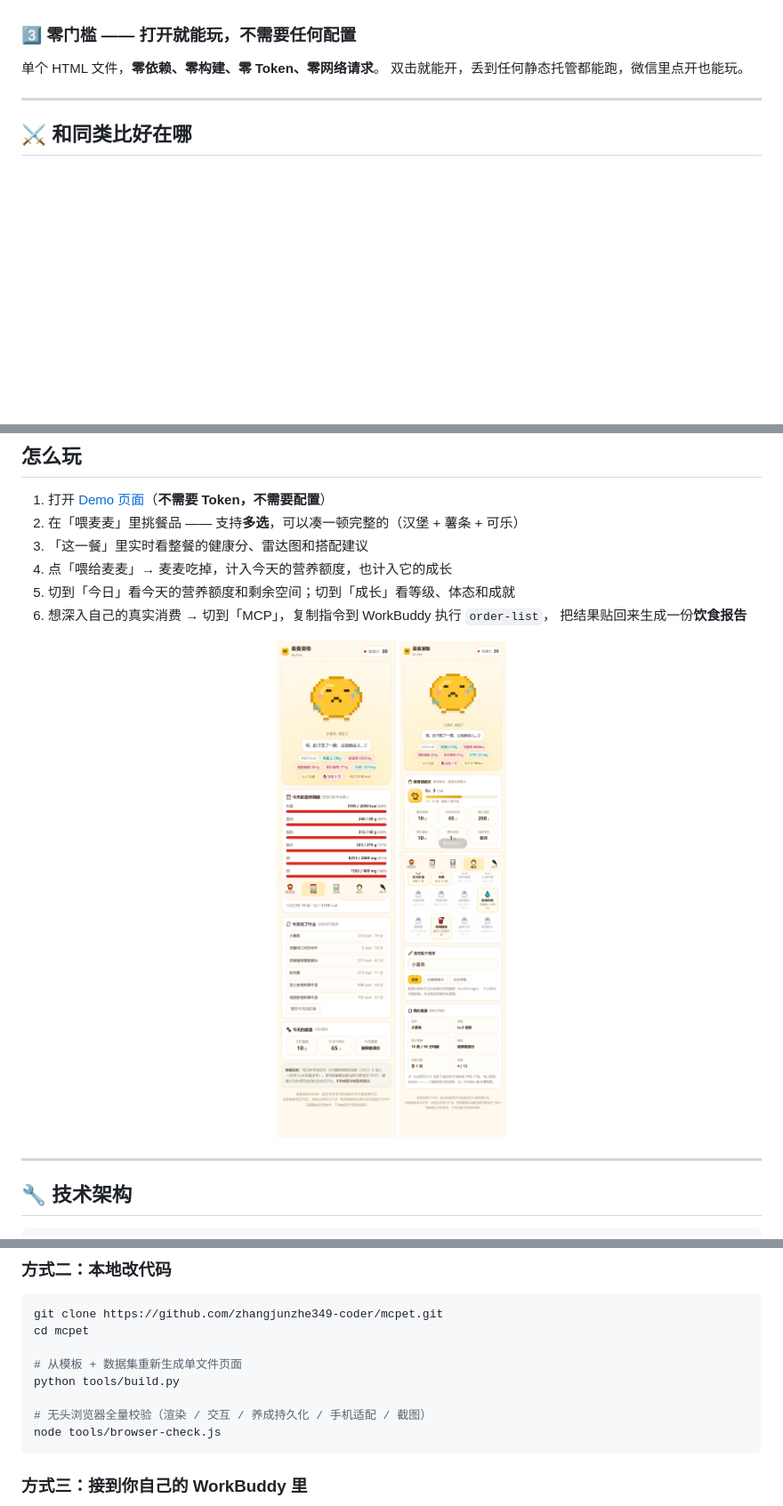
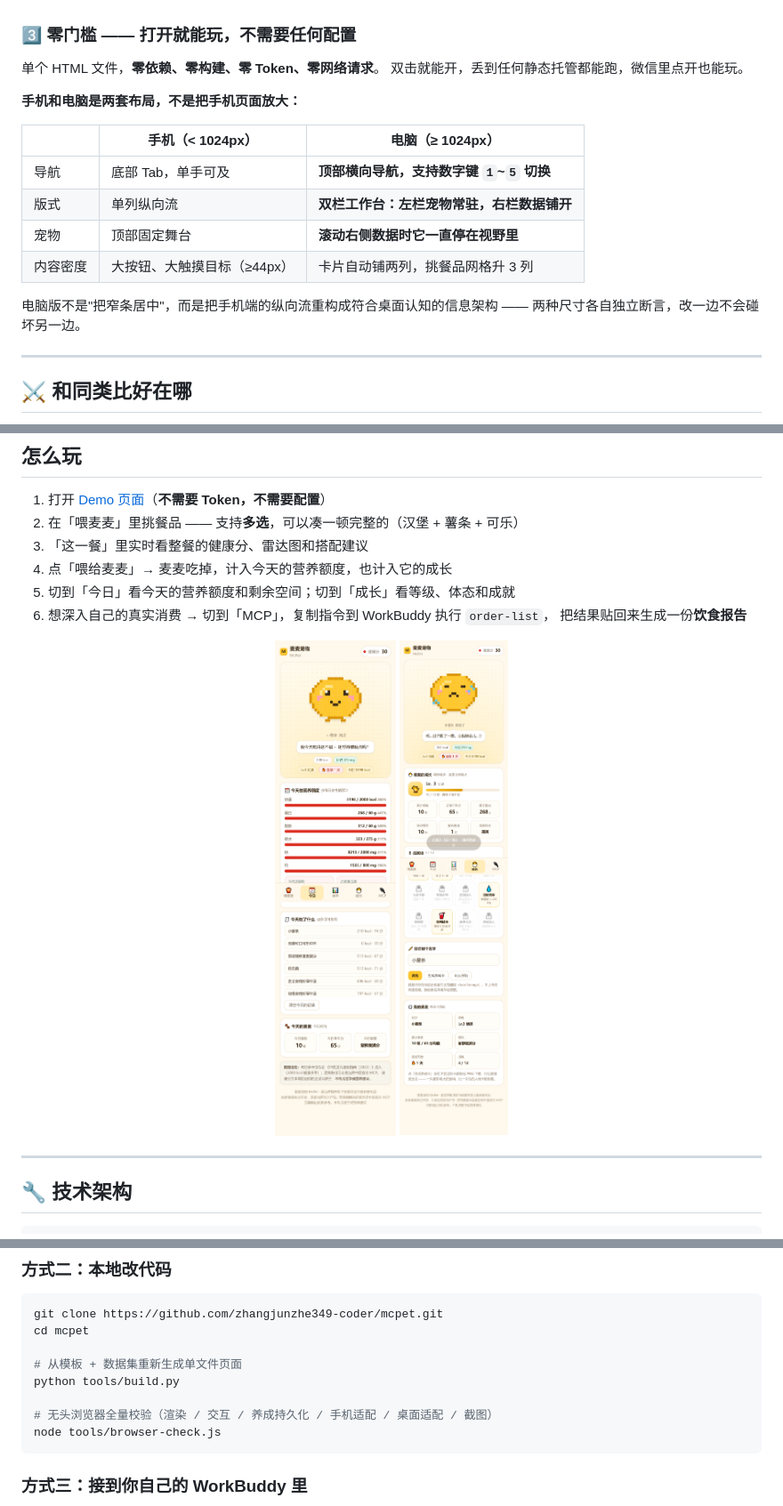
Before and after one commit to zhangjunzhe349-coder/mcpet, a Markdown page: README.md, 3 parts joined by grey strips. Shown at 89% size. GitHub-like rendering; pictures changed too: assets/screenshot-growth.png, assets/screenshot-today.png; blank space fills up the shorter version.

````diff
--- a/README.md
+++ b/README.md
@@ -66,6 +73,18 @@
 
 单个 HTML 文件，**零依赖、零构建、零 Token、零网络请求**。
 双击就能开，丢到任何静态托管都能跑，微信里点开也能玩。
+
+**手机和电脑是两套布局，不是把手机页面放大：**
+
+| | 手机（< 1024px） | 电脑（≥ 1024px） |
+|---|---|---|
+| 导航 | 底部 Tab，单手可及 | **顶部横向导航，支持数字键 `1`~`5` 切换** |
+| 版式 | 单列纵向流 | **双栏工作台：左栏宠物常驻，右栏数据铺开** |
+| 宠物 | 顶部固定舞台 | **滚动右侧数据时它一直停在视野里** |
+| 内容密度 | 大按钮、大触摸目标（≥44px） | 卡片自动铺两列，挑餐品网格升 3 列 |
+
+电脑版不是"把窄条居中"，而是把手机端的纵向流重构成符合桌面认知的信息架构 ——
+两种尺寸各自独立断言，改一边不会碰坏另一边。
 
 ---
 
@@ -203,7 +222,7 @@ cd mcpet
 # 从模板 + 数据集重新生成单文件页面
 python tools/build.py
 
-# 无头浏览器全量校验（渲染 / 交互 / 养成持久化 / 手机适配 / 截图）
+# 无头浏览器全量校验（渲染 / 交互 / 养成持久化 / 手机适配 / 桌面适配 / 截图）
 node tools/browser-check.js
 ```
 
````
Also changed, not shown: other parts of README.md (+10 -3 lines), MCP_INTEGRATION.md (+1 -1 lines), workbuddy.md (+22 -0 lines), assets/screenshot-desktop-growth.png (added), assets/screenshot-desktop-nutrition.png (added), assets/screenshot-desktop.png, assets/screenshot-mobile.png, 4 other files.
